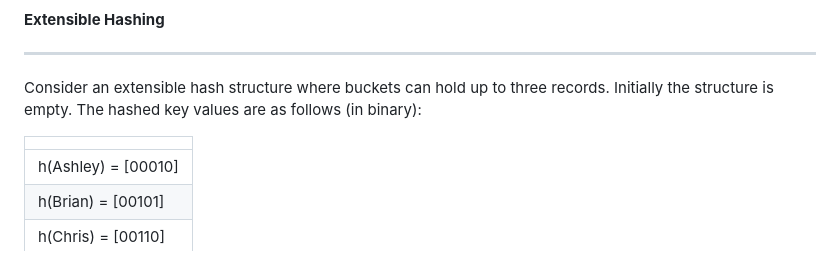
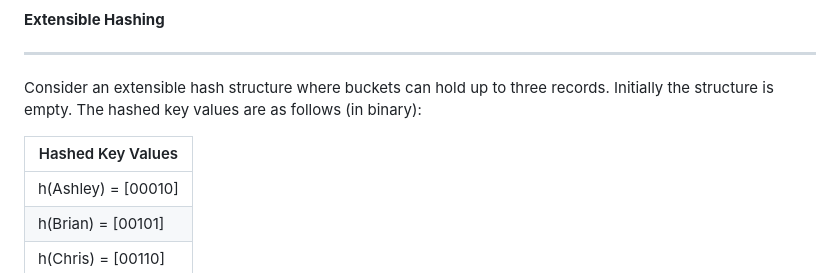
Before and after one commit to Heejinee3/Database, a Markdown page: Lab6/README.markdown, the part around the change. Drawn GitHub-style.

```diff
--- a/Lab6/README.markdown
+++ b/Lab6/README.markdown
@@ -76,7 +76,7 @@ Answer the following:
 
 Consider an extensible hash structure where buckets can hold up to three records. Initially the structure is empty. The hashed key values are as follows (in binary):
 
-||
+| Hashed Key Values   |
 | ------------------- |
 | h(Ashley) = [00010] |
 | h(Brian) = [00101] |
```
